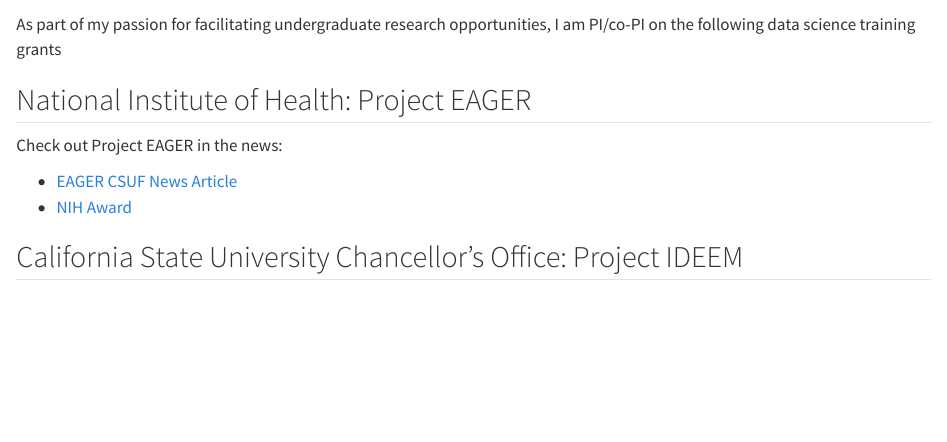
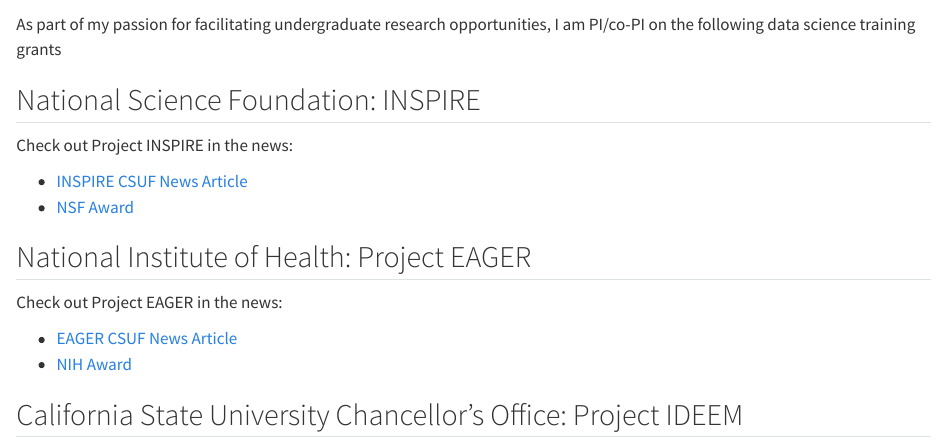
Before and after one commit to jjaynes15/personal_website, a Quarto document (grants.qmd): the page in a window 1100 px wide, from 60 px down. Rendered offline with R 4.5, knitr and Pandoc in place of Quarto, with nearby package versions.

Commit message:
udpated grants

```diff
--- a/grants.qmd
+++ b/grants.qmd
@@ -2,6 +2,12 @@
 
 As part of my passion for facilitating undergraduate research opportunities, I am PI/co-PI on the following data science training grants
 
+## National Science Foundation: INSPIRE
+
+Check out Project INSPIRE in the news:
+
+* [INSPIRE CSUF News Article](https://news.fullerton.edu/2024/11/csufs-new-ai-hub-to-prepare-students-for-careers-in-emerging-technology/)
+* [NSF Award](https://www.nsf.gov/awardsearch/showAward?AWD_ID=2433391&HistoricalAwards=false)
 
 ## National Institute of Health: Project EAGER
 
```
Also changed, not shown: 17 other files.
